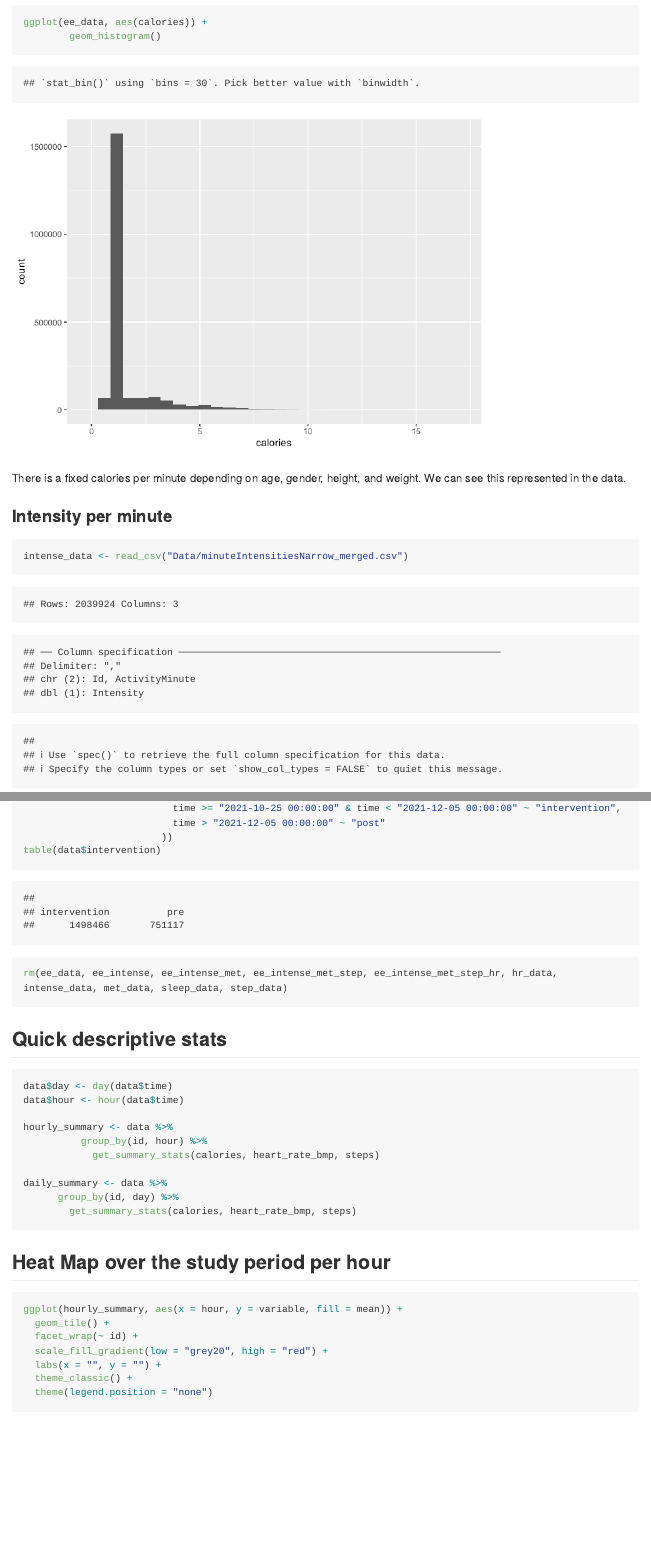
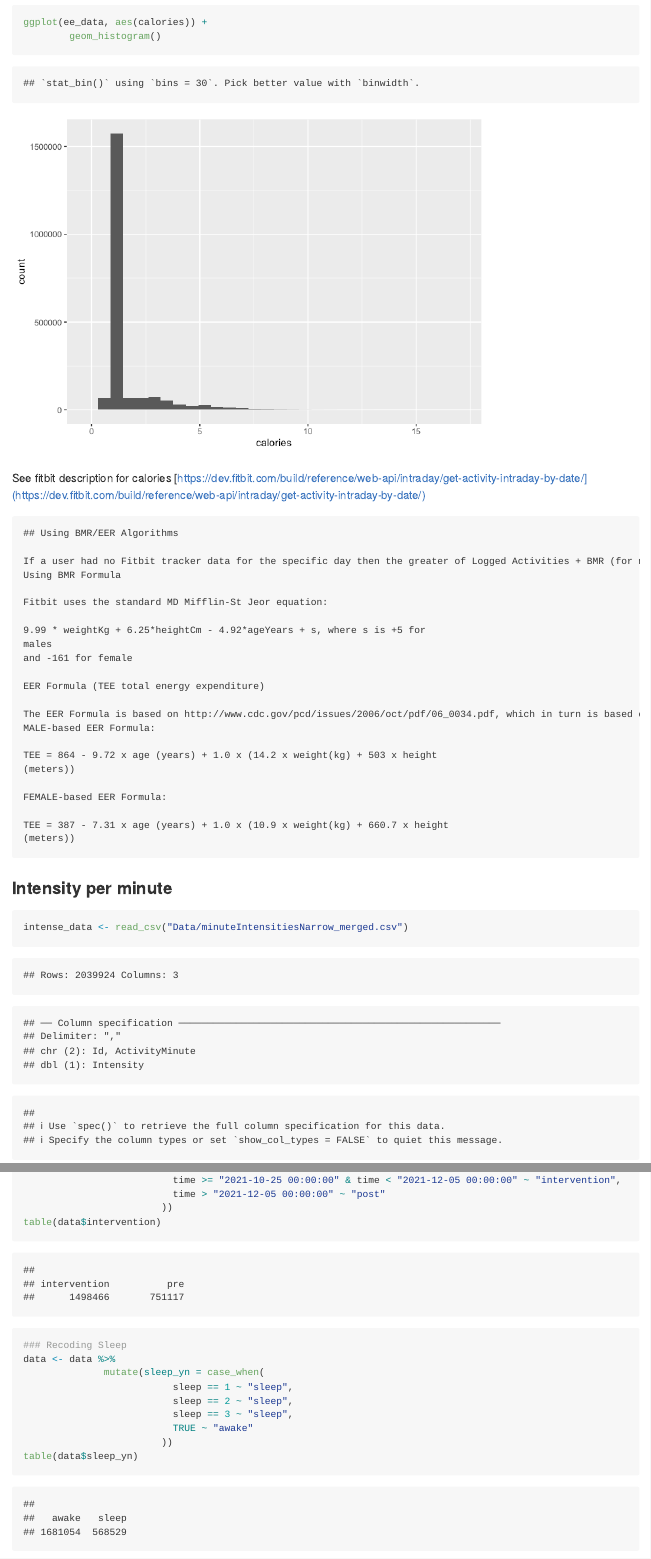
Before and after one commit to walkabillylab/24hr_movement_guidelines_fitbit, an R Markdown document (sample_data.Rmd): the page in a window 1100 px wide, from 3240 px down, and a second part further down, joined at a grey line. The pictures show the output file sample_data.md that the author committed with the source, drawn offline in the style of GitHub; long lines of code are wrapped.

Commit message:
Updated sleep variable and fitbit calories description.

````diff
--- a/sample_data.Rmd
+++ b/sample_data.Rmd
@@ -94,7 +94,33 @@ ggplot(ee_data, aes(calories)) +
         geom_histogram()
 ```
 
-There is a fixed calories per minute depending on age, gender, height, and weight. We can see this represented in the data.
+See fitbit description for calories [https://dev.fitbit.com/build/reference/web-api/intraday/get-activity-intraday-by-date/](https://dev.fitbit.com/build/reference/web-api/intraday/get-activity-intraday-by-date/)
+
+```{}
+## Using BMR/EER Algorithms
+
+If a user had no Fitbit tracker data for the specific day then the greater of Logged Activities + BMR (for minutes when there is no activity) and the calories calculated from the EER for that day (if EER enabled for this user's profile) are taken. In case, there was some data from the tracker for the specific day, that data where available is used and for time where data is unavailable, the BMR is used. If the total is less than 20% greater than BMR then the EER (cals < EER * 0.8) is used. EER never used to calculate calories for today.
+Using BMR Formula
+
+Fitbit uses the standard MD Mifflin-St Jeor equation:
+
+9.99 * weightKg + 6.25*heightCm - 4.92*ageYears + s, where s is +5 for
+males
+and -161 for female
+
+EER Formula (TEE total energy expenditure)
+
+The EER Formula is based on http://www.cdc.gov/pcd/issues/2006/oct/pdf/06_0034.pdf, which in turn is based on "Food and Nutrition Board. Dietary reference intakes for energy, carbohydrate, fiber, fat, fatty acids, cholesterol, protein, and amino acids (macronutrients). Washington (DC): National Academy Press; 2005." http://www.nap.edu/openbook.php?isbn=0309085373&page=204
+MALE-based EER Formula:
+
+TEE = 864 - 9.72 x age (years) + 1.0 x (14.2 x weight(kg) + 503 x height
+(meters))
+
+FEMALE-based EER Formula:
+
+TEE = 387 - 7.31 x age (years) + 1.0 x (10.9 x weight(kg) + 660.7 x height
+(meters))
+```
 
 ### Intensity per minute
 ```{r}
@@ -172,6 +198,17 @@ data <- data %>%
                         ))
 table(data$intervention)
 
+### Recoding Sleep
+data <- data %>%
+              mutate(sleep_yn = case_when(
+                          sleep == 1 ~ "sleep",
+                          sleep == 2 ~ "sleep",
+                          sleep == 3 ~ "sleep",
+                          TRUE ~ "awake"
+                        ))
+table(data$sleep_yn)
+
+
 rm(ee_data, ee_intense, ee_intense_met, ee_intense_met_step, ee_intense_met_step_hr, hr_data, intense_data, met_data, sleep_data, step_data)
 ```
 
````
Also changed, not shown: sample_data.md.
